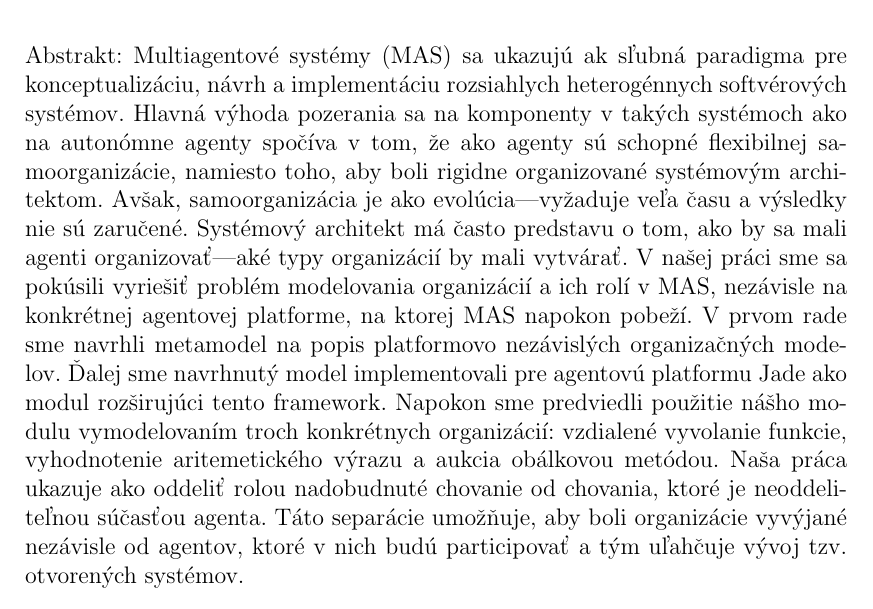
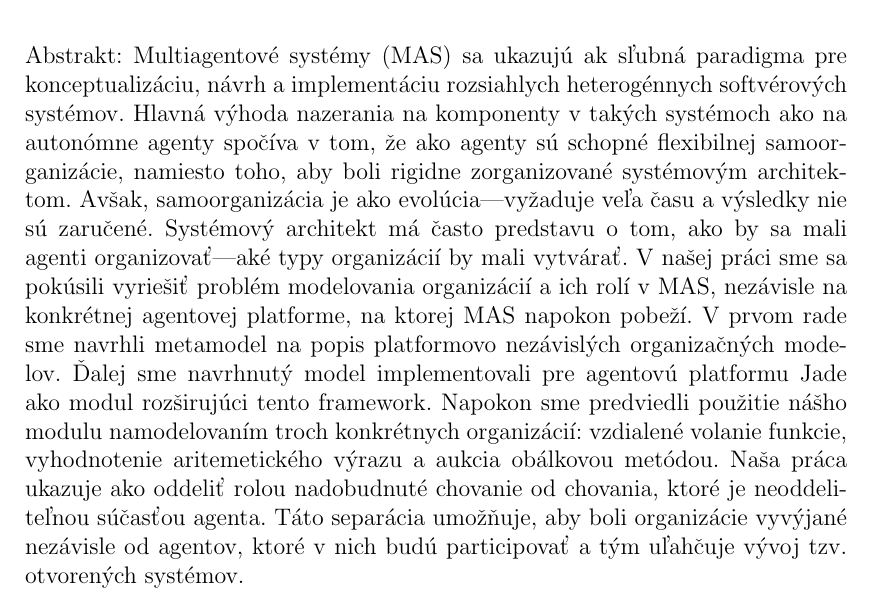
Before and after one commit to brontofuzik/metamas-doc, a LaTeX thesis (source/00-thesis.tex, which reads source/05-abstract-sk.tex): part of page 5 of 94, cut so that both start at the same text. Compiled offline with pdfLaTeX.

Commit message:
- proof reading: abstract (sk)

```diff
--- a/source/05-abstract-sk.tex
+++ b/source/05-abstract-sk.tex
@@ -23,7 +23,7 @@ E-mailová adresa vedúceho: \url{petr.stepanek@mff.cuni.cz}\\
 
 % Motivácia
 Abstrakt: Multiagentové systémy (MAS) sa ukazujú ak sľubná paradigma pre konceptualizáciu, návrh a implementáciu rozsiahlych heterogénnych softvérových systémov.
-Hlavná výhoda pozerania sa na komponenty v takých systémoch ako na autonómne agenty spočíva v tom, že ako agenty sú schopné flexibilnej samoorganizácie, namiesto toho, aby boli rigidne organizované systémovým architektom.
+Hlavná výhoda nazerania na komponenty v takých systémoch ako na autonómne agenty spočíva v tom, že ako agenty sú schopné flexibilnej samoorganizácie, namiesto toho, aby boli rigidne zorganizované systémovým architektom.
 Avšak, samoorganizácia je ako evolúcia---vyžaduje veľa času a výsledky nie sú zaručené.
 Systémový architekt má často predstavu o tom, ako by sa mali agenti organizovať---aké typy organizácií by mali vytvárať.
 % Stanovenie problému
@@ -31,11 +31,11 @@ V našej práci sme sa pokúsili vyriešiť problém modelovania organizácií a
 % Prístup
 V prvom rade sme navrhli metamodel na popis platformovo nezávislých organizačných modelov.
 Ďalej sme navrhnutý model implementovali pre agentovú platformu Jade ako modul rozširujúci tento framework.
-Napokon sme predviedli použitie nášho modulu vymodelovaním troch konkrétnych organizácií: vzdialené vyvolanie funkcie, vyhodnotenie aritemetického výrazu a aukcia obálkovou metódou.
+Napokon sme predviedli použitie nášho modulu namodelovaním troch konkrétnych organizácií: vzdialené volanie funkcie, vyhodnotenie aritemetického výrazu a aukcia obálkovou metódou.
 % Výsledky
 Naša práca ukazuje ako oddeliť rolou nadobudnuté chovanie od chovania, ktoré je neoddeliteľnou súčasťou agenta.
 % Závery
-Táto separácie umožňuje, aby boli organizácie vyvýjané nezávisle od agentov, ktoré v nich budú participovať a tým uľahčuje vývoj tzv. otvorených systémov.
+Táto separácia umožňuje, aby boli organizácie vyvýjané nezávisle od agentov, ktoré v nich budú participovať a tým uľahčuje vývoj tzv. otvorených systémov.
 
 Kľúčové slová: multiagentové systémy, organizácie, role, metamodel
 
```
